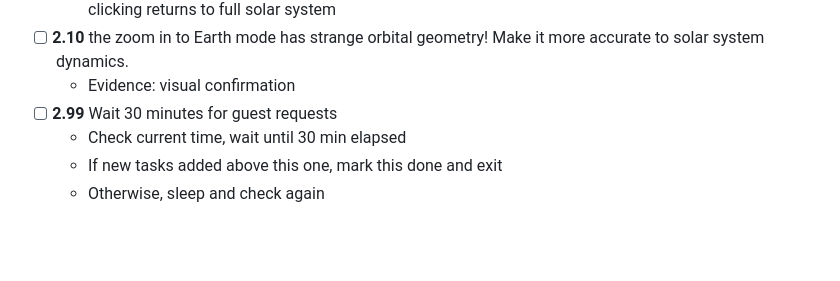
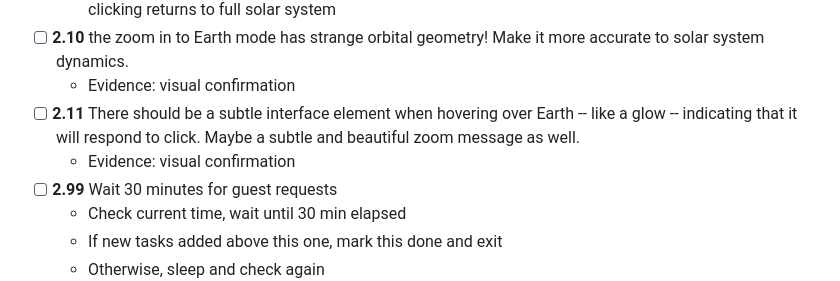
Before and after one commit to kenwilliford/lab, a Markdown page: .ralph/spec.md, the part around the change. Rendered like a GitHub page; blank space fills up the shorter version.

Commit message:
2.11: There should be a subtle interface element when hovering over Earth -- like a glow -- indicating that it will respond to click. Maybe a subtle and beautiful zoom message as well.

```diff
--- a/.ralph/spec.md
+++ b/.ralph/spec.md
@@ -60,6 +60,8 @@
   - Evidence: visual confirmation - zoom-out magnifier button appears when in zoomed Earth-moon view, clicking returns to full solar system
 - [ ] **2.10** the zoom in to Earth mode has strange orbital geometry! Make it more accurate to solar system dynamics.
   - Evidence: visual confirmation
+- [ ] **2.11** There should be a subtle interface element when hovering over Earth -- like a glow -- indicating that it will respond to click. Maybe a subtle and beautiful zoom message as well.
+  - Evidence: visual confirmation
 - [ ] **2.99** Wait 30 minutes for guest requests
   - Check current time, wait until 30 min elapsed
   - If new tasks added above this one, mark this done and exit
```
